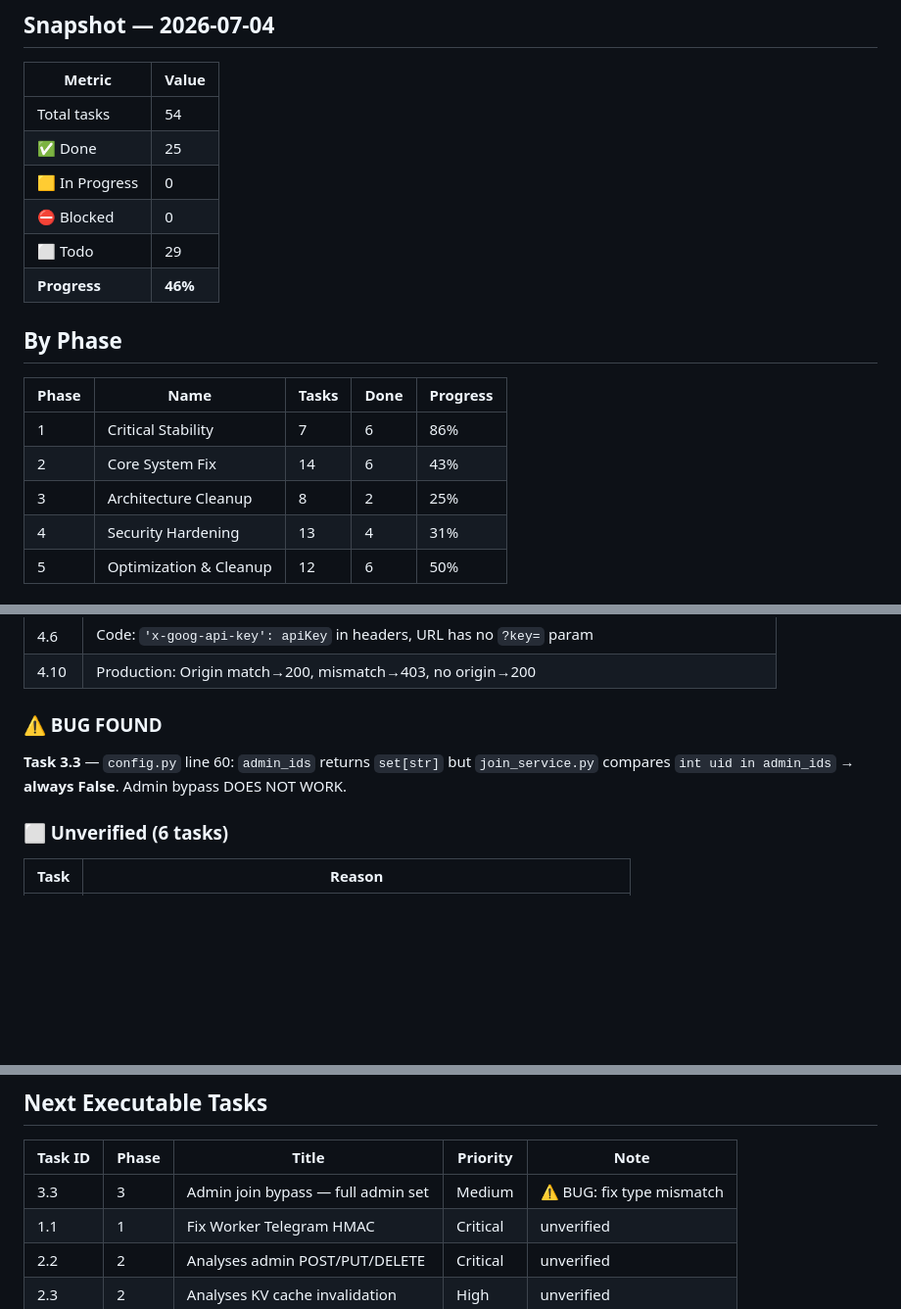
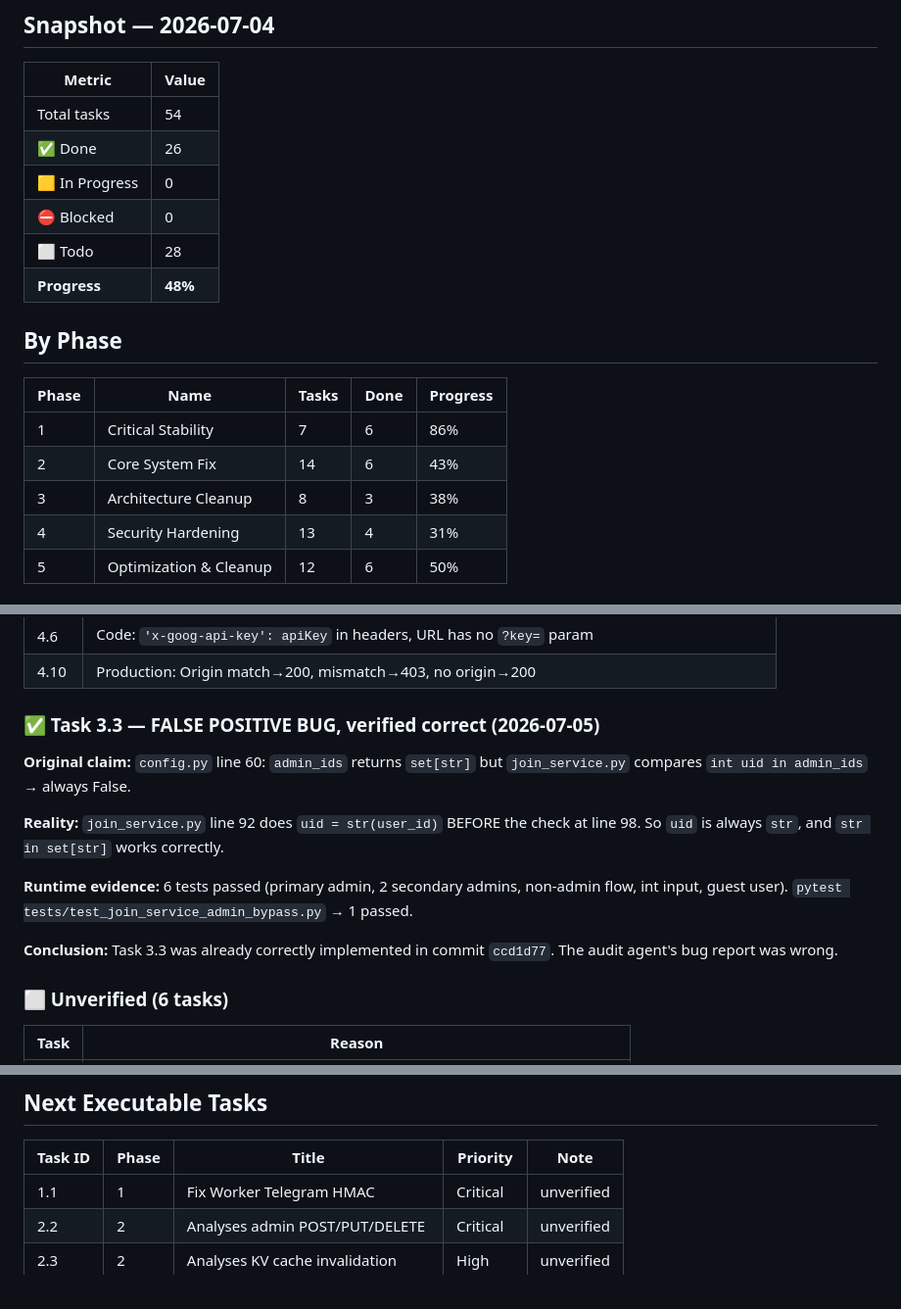
Before and after one commit to amirkamary7-eng/amir-btc-assistant, a Markdown page: PROGRESS.md, 3 parts joined by grey strips. Shown at 98% size. GitHub-like rendering; blank space fills up the shorter version.

```diff
--- a/PROGRESS.md
+++ b/PROGRESS.md
@@ -15,11 +15,11 @@
 | Metric | Value |
 |--------|-------|
 | Total tasks | 54 |
-| ✅ Done | 25 |
+| ✅ Done | 26 |
 | 🟨 In Progress | 0 |
 | ⛔ Blocked | 0 |
-| ⬜ Todo | 29 |
-| **Progress** | **46%** |
+| ⬜ Todo | 28 |
+| **Progress** | **48%** |
 
 ## By Phase
 
@@ -27,7 +27,7 @@
 |-------|------|-------|------|----------|
 | 1 | Critical Stability | 7 | 6 | 86% |
 | 2 | Core System Fix | 14 | 6 | 43% |
-| 3 | Architecture Cleanup | 8 | 2 | 25% |
+| 3 | Architecture Cleanup | 8 | 3 | 38% |
 | 4 | Security Hardening | 13 | 4 | 31% |
 | 5 | Optimization & Cleanup | 12 | 6 | 50% |
 
@@ -61,9 +61,15 @@ unit test به تنهایی کافی نیست
 | 4.6 | Code: `'x-goog-api-key': apiKey` in headers, URL has no `?key=` param |
 | 4.10 | Production: Origin match→200, mismatch→403, no origin→200 |
 
-### ⚠️ BUG FOUND
+### ✅ Task 3.3 — FALSE POSITIVE BUG, verified correct (2026-07-05)
 
-**Task 3.3** — `config.py` line 60: `admin_ids` returns `set[str]` but `join_service.py` compares `int uid in admin_ids` → **always False**. Admin bypass DOES NOT WORK.
+**Original claim:** `config.py` line 60: `admin_ids` returns `set[str]` but `join_service.py` compares `int uid in admin_ids` → always False.
+
+**Reality:** `join_service.py` line 92 does `uid = str(user_id)` BEFORE the check at line 98. So `uid` is always `str`, and `str in set[str]` works correctly.
+
+**Runtime evidence:** 6 tests passed (primary admin, 2 secondary admins, non-admin flow, int input, guest user). `pytest tests/test_join_service_admin_bypass.py` → 1 passed.
+
+**Conclusion:** Task 3.3 was already correctly implemented in commit `ccd1d77`. The audit agent's bug report was wrong.
 
 ### ⬜ Unverified (6 tasks)
 
@@ -80,7 +86,6 @@ unit test به تنهایی کافی نیست
 
 | Task ID | Phase | Title | Priority | Note |
 |---------|-------|-------|----------|------|
-| 3.3 | 3 | Admin join bypass — full admin set | Medium | ⚠️ BUG: fix type mismatch |
 | 1.1 | 1 | Fix Worker Telegram HMAC | Critical | unverified |
 | 2.2 | 2 | Analyses admin POST/PUT/DELETE | Critical | unverified |
 | 2.3 | 2 | Analyses KV cache invalidation | High | unverified |
```
Also changed, not shown: TASK_BOARD.md (+5 -6 lines), docs/TASK_BOARD_DETAILS_P2-P5.md (+1 -1 lines).
